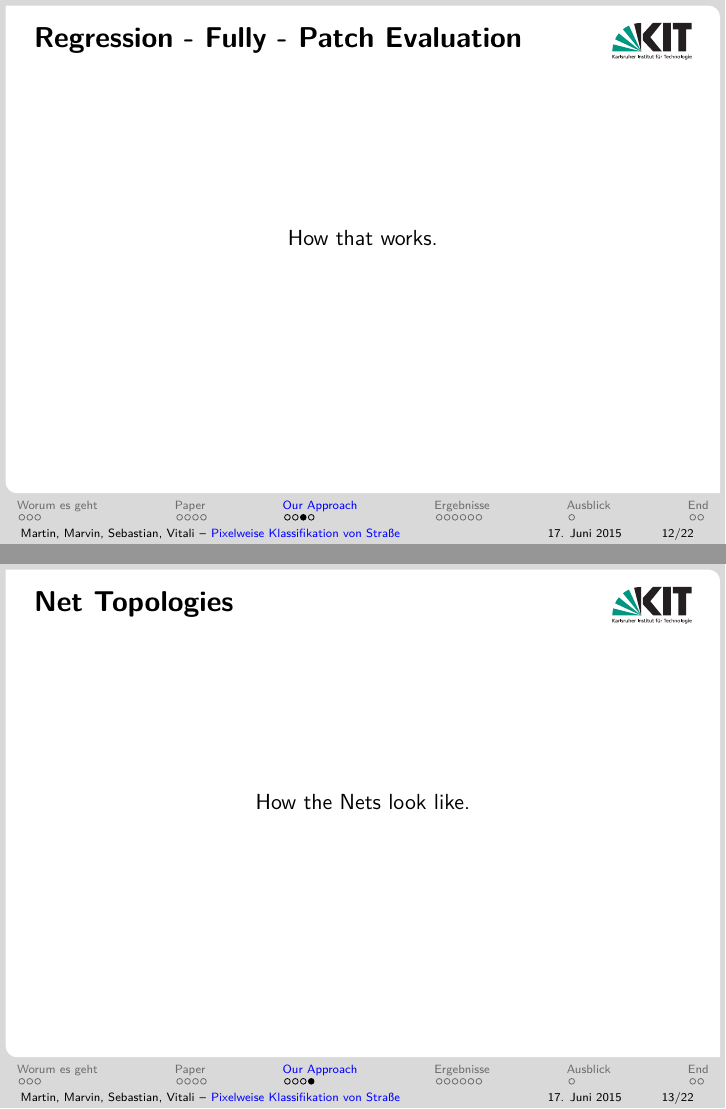
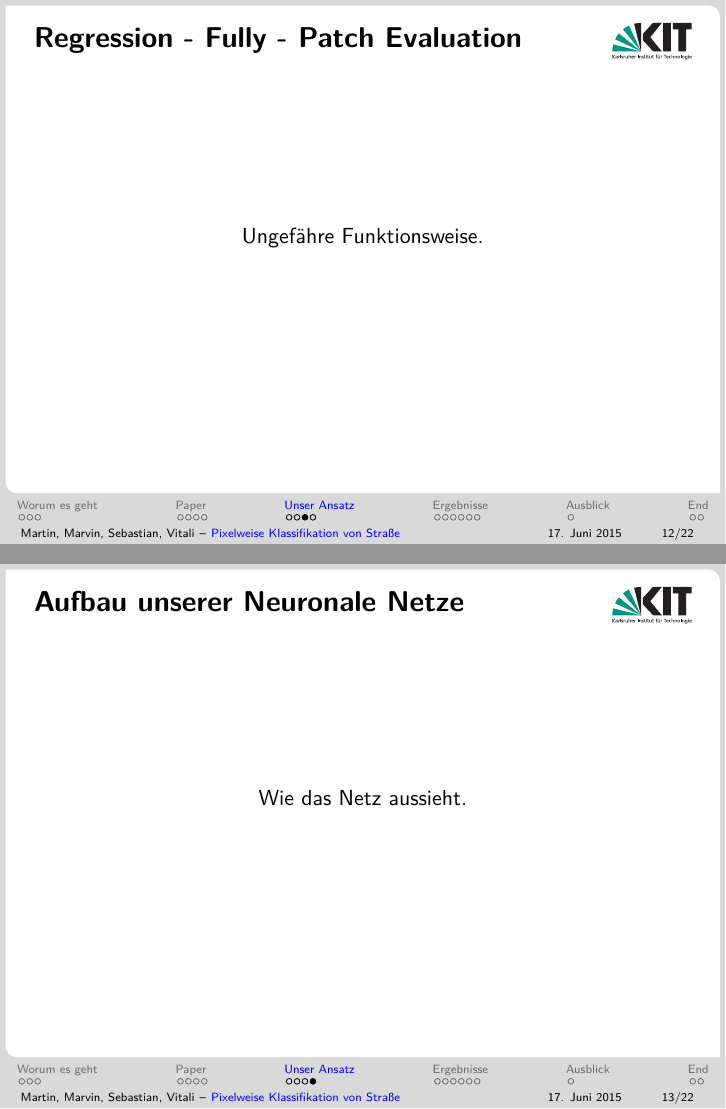
Before and after one commit to MartinThoma/ml-abschluss, LaTeX slides (LaTeX/Abschluss-ML-Prak-2015.tex, which reads LaTeX/lessons-learned.tex): pages 12 and 13 of 22, joined at a grey line. Compiled offline with pdfLaTeX.

Commit message:
Ändere Folien zu deutsch

```diff
--- a/LaTeX/lessons-learned.tex
+++ b/LaTeX/lessons-learned.tex
@@ -1,3 +1,3 @@
 %!TEX root = Abschluss-ML-Prak-2015.tex
-\section{Our Approach}
+\section{Unser Ansatz}
 
@@ -20,10 +20,10 @@
 
 \begin{frame}{Regression - Fully - Patch Evaluation}
 	\centering
-	How that works.
+	Ungefähre Funktionsweise.
 \end{frame}
 
-\begin{frame}{Net Topologies}
+\begin{frame}{Aufbau unserer Neuronale Netze}
 	\centering
-	How the Nets look like.
+	Wie das Netz aussieht.
 \end{frame}
```
Also changed, not shown: LaTeX/lessons-learned.tex (8 more changed lines).
